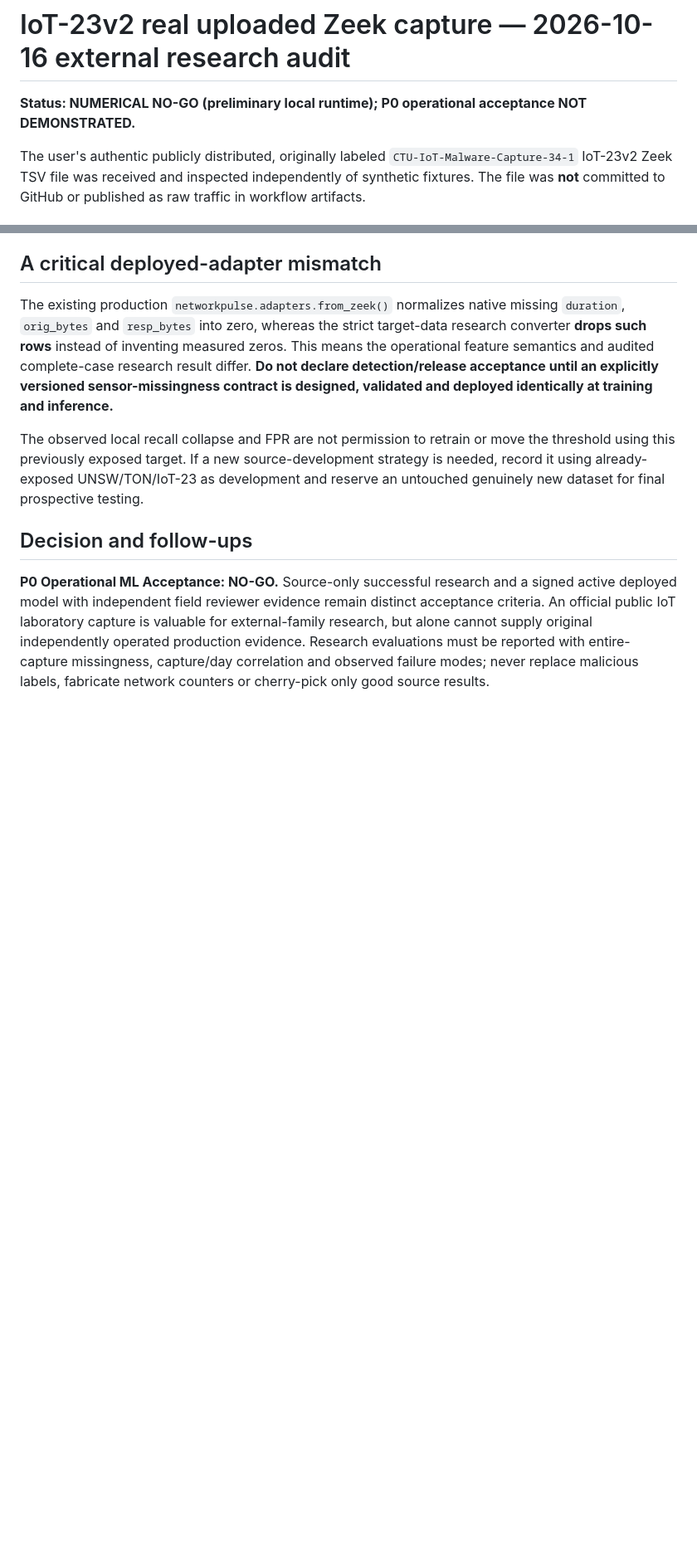
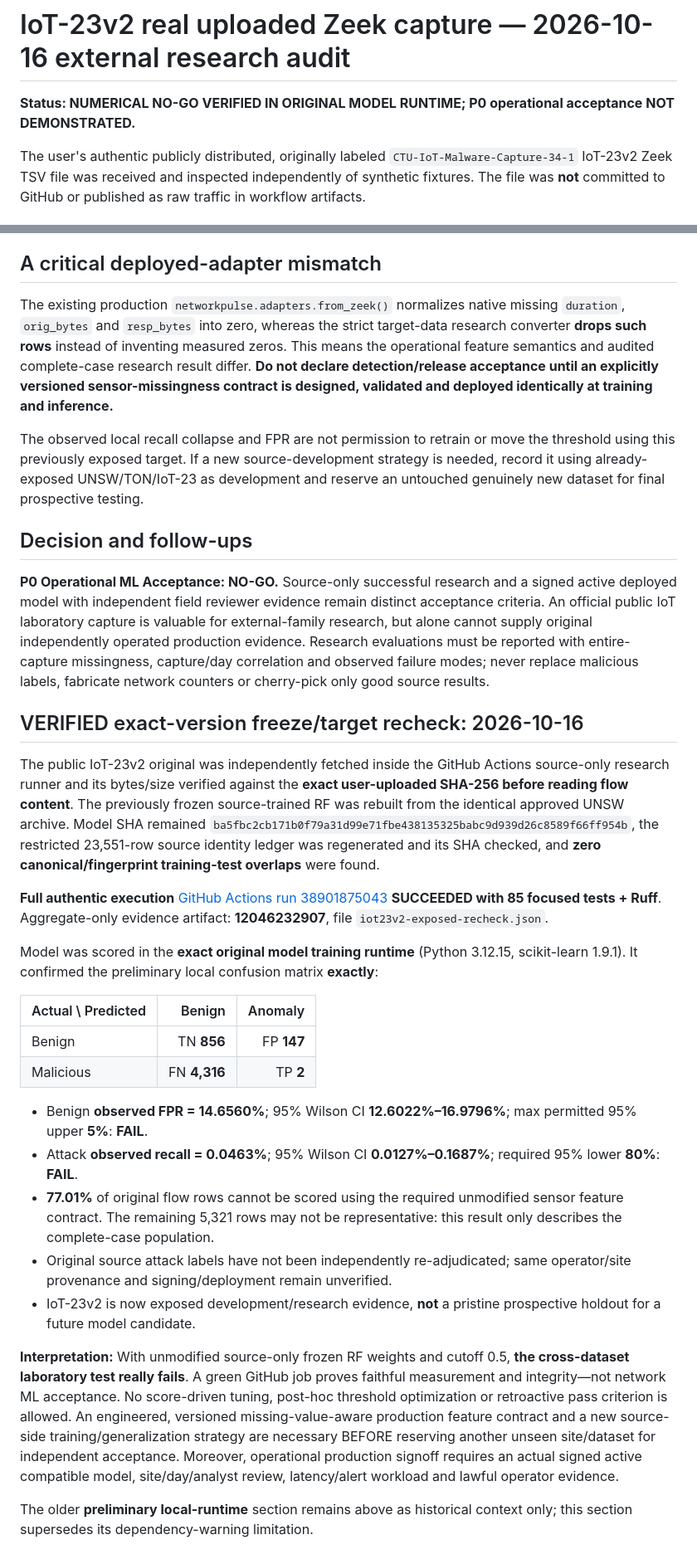
Before and after one commit to Neloy4321/NetworkPulse-AI, a Markdown page: docs/P0_IOT23V2_REAL_DATA_AUDIT_20261016.md, 2 parts joined by grey strips. Shown at 83% size. Drawn GitHub-style; blank space fills up the shorter version.

Commit message:
Confirm authentic exact-runtime IoT-23 lab generalization failure and zero train/test overlap

```diff
--- a/docs/P0_IOT23V2_REAL_DATA_AUDIT_20261016.md
+++ b/docs/P0_IOT23V2_REAL_DATA_AUDIT_20261016.md
@@ -1,6 +1,6 @@
 # IoT-23v2 real uploaded Zeek capture — 2026-10-16 external research audit
 
-**Status: NUMERICAL NO-GO (preliminary local runtime); P0 operational acceptance NOT DEMONSTRATED.**
+**Status: NUMERICAL NO-GO VERIFIED IN ORIGINAL MODEL RUNTIME; P0 operational acceptance NOT DEMONSTRATED.**
 
 The user's authentic publicly distributed, originally labeled
 `CTU-IoT-Malware-Capture-34-1` IoT-23v2 Zeek TSV file was received
@@ -105,3 +105,55 @@ Research evaluations must be reported with entire-capture missingness,
 capture/day correlation and observed failure modes; never replace
 malicious labels, fabricate network counters or cherry-pick only good
 source results.
+
+
+## VERIFIED exact-version freeze/target recheck: 2026-10-16
+
+The public IoT-23v2 original was independently fetched inside the GitHub
+Actions source-only research runner and its bytes/size verified against
+the **exact user-uploaded SHA-256 before reading flow content**. The previously
+frozen source-trained RF was rebuilt from the identical approved UNSW archive.
+Model SHA remained
+`ba5fbc2cb171b0f79a31d99e71fbe438135325babc9d939d26c8589f66ff954b`,
+the restricted 23,551-row source identity ledger was regenerated and its SHA
+checked, and **zero canonical/fingerprint training-test overlaps** were found.
+
+**Full authentic execution**
+[GitHub Actions run 38901875043](https://github.com/Neloy4321/NetworkPulse-AI/actions/runs/38901875043)
+**SUCCEEDED with 85 focused tests + Ruff**. Aggregate-only evidence artifact:
+**12046232907**, file `iot23v2-exposed-recheck.json`.
+
+Model was scored in the **exact original model training runtime**
+(Python 3.12.15, scikit-learn 1.9.1). It confirmed the preliminary local
+confusion matrix **exactly**:
+
+| Actual \ Predicted | Benign | Anomaly |
+| --- | ---: | ---: |
+| Benign | TN **856** | FP **147** |
+| Malicious | FN **4,316** | TP **2** |
+
+- Benign **observed FPR = 14.6560%**; 95% Wilson CI **12.6022%–16.9796%**;
+  max permitted 95% upper **5%**: **FAIL**.
+- Attack **observed recall = 0.0463%**; 95% Wilson CI
+  **0.0127%–0.1687%**; required 95% lower **80%**: **FAIL**.
+- **77.01%** of original flow rows cannot be scored using the required
+  unmodified sensor feature contract. The remaining 5,321 rows may not be
+  representative: this result only describes the complete-case population.
+- Original source attack labels have not been independently re-adjudicated;
+  same operator/site provenance and signing/deployment remain unverified.
+- IoT-23v2 is now exposed development/research evidence, **not** a pristine
+  prospective holdout for a future model candidate.
+
+**Interpretation:** With unmodified source-only frozen RF weights and
+cutoff 0.5, **the cross-dataset laboratory test really fails**. A green
+GitHub job proves faithful measurement and integrity—not network ML
+acceptance. No score-driven tuning, post-hoc threshold optimization or
+retroactive pass criterion is allowed. An engineered, versioned
+missing-value-aware production feature contract and a new source-side
+training/generalization strategy are necessary BEFORE reserving another
+unseen site/dataset for independent acceptance. Moreover, operational
+production signoff requires an actual signed active compatible model,
+site/day/analyst review, latency/alert workload and lawful operator evidence.
+
+The older **preliminary local-runtime** section remains above as historical
+context only; this section supersedes its dependency-warning limitation.
```
